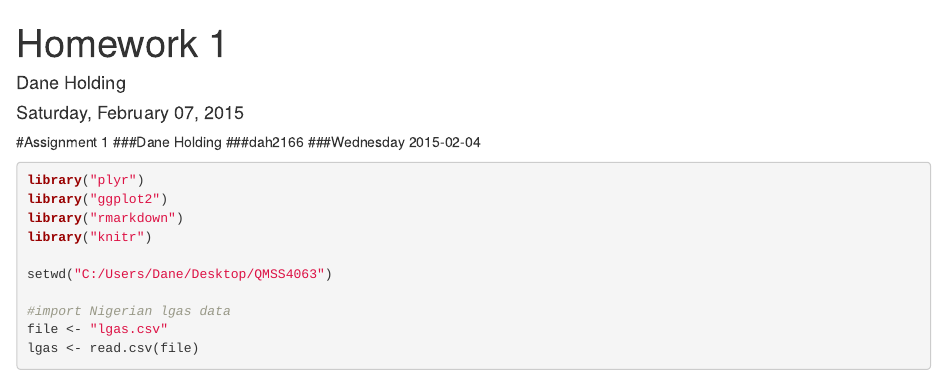
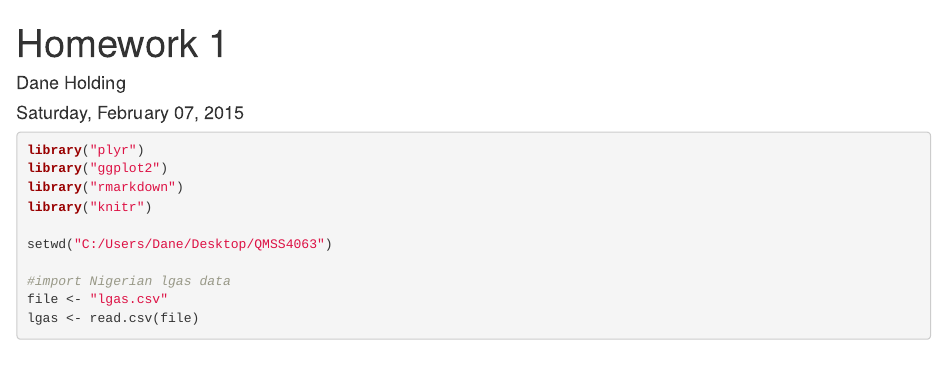
Before and after one commit to Ecohen4/data-viz, an R Markdown document (2015-02-04-DaneHolding-HW1.Rmd): the page in a window 1100 px wide, from its top. Rendered offline with R 4.5, knitr and Pandoc, with nearby package versions; some code elsewhere in the file could not run offline.

Commit message:
changes
changes

````diff
--- a/2015-02-04-DaneHolding-HW1.Rmd
+++ b/2015-02-04-DaneHolding-HW1.Rmd
@@ -4,11 +4,6 @@ author: "Dane Holding"
 date: "Saturday, February 07, 2015"
 output: html_document
 ---
-
-#Assignment 1
-###Dane Holding
-###dah2166
-###Wednesday 2015-02-04
 
 ```{r, results="asis"}
 library("plyr")
````
Also changed, not shown: 2015-02-04-DaneHolding-HW1.html.
